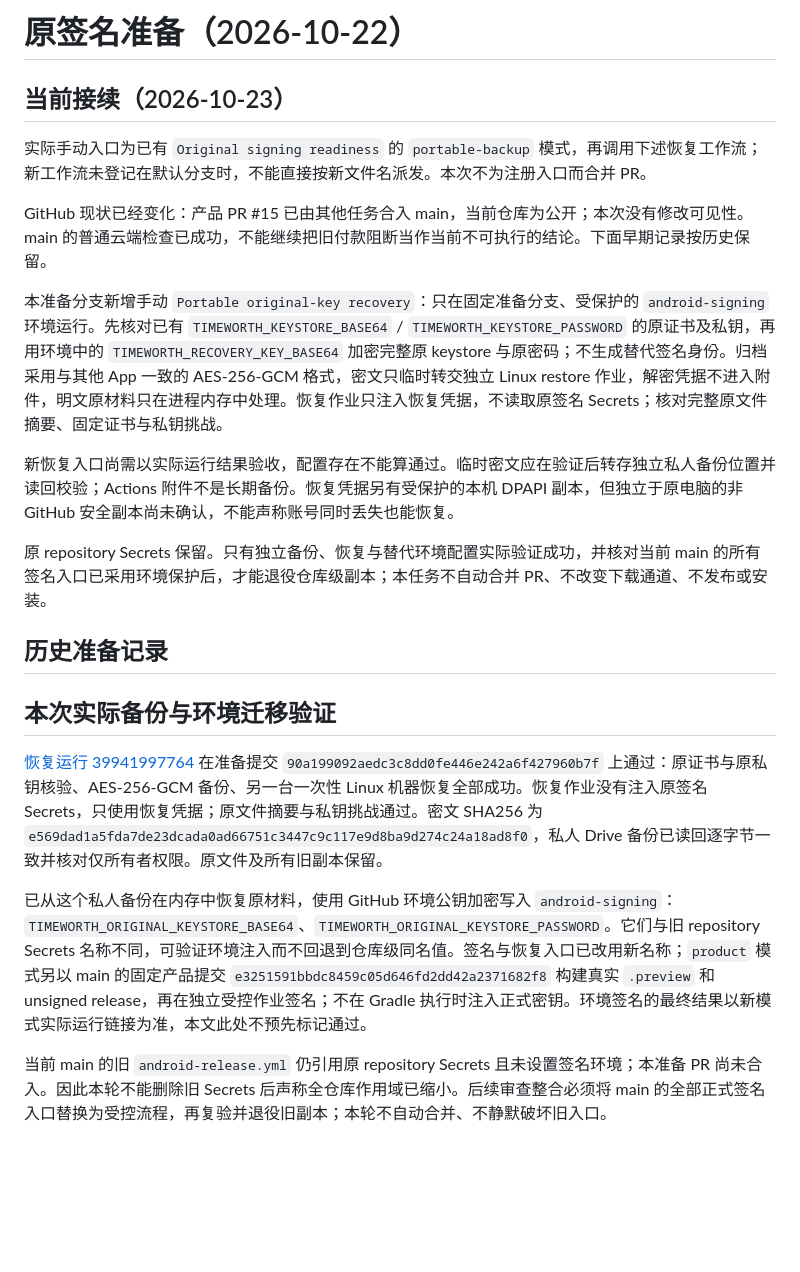
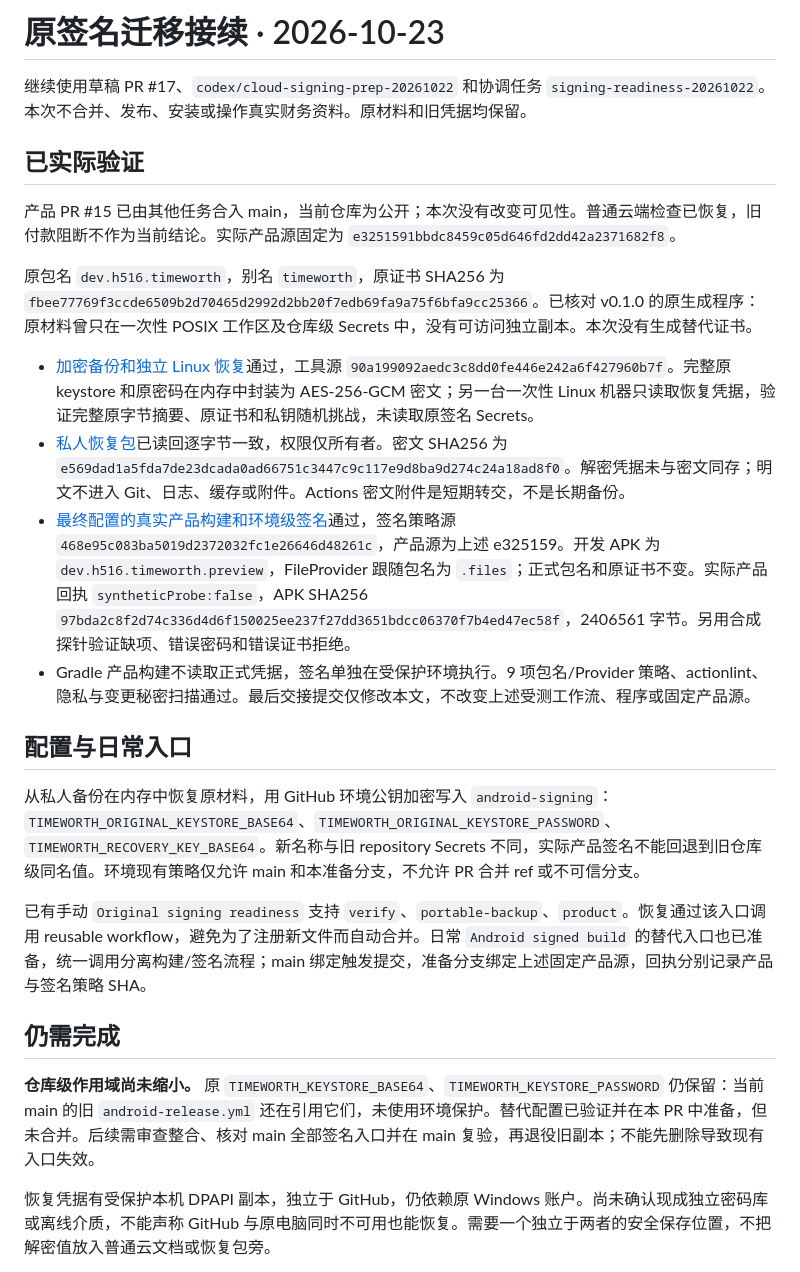
Before and after one commit to h516df/timeworth-android, a Markdown page: docs/tasks/signing-readiness-20261022.md, the part around one of its changes. GitHub-like rendering; blank space fills up the shorter version.

Commit message:
Record verified original-key recovery and environment signing results [skip ci]

```diff
--- a/docs/tasks/signing-readiness-20261022.md
+++ b/docs/tasks/signing-readiness-20261022.md
@@ -1,24 +1,27 @@
-# 原签名准备（2026-10-22）
+# 原签名迁移接续 · 2026-10-23
 
-## 当前接续（2026-10-23）
+继续使用草稿 PR #17、`codex/cloud-signing-prep-20261022` 和协调任务 `signing-readiness-20261022`。本次不合并、发布、安装或操作真实财务资料。原材料和旧凭据均保留。
 
-实际手动入口为已有 `Original signing readiness` 的 `portable-backup` 模式，再调用下述恢复工作流；新工作流未登记在默认分支时，不能直接按新文件名派发。本次不为注册入口而合并 PR。
+## 已实际验证
 
-GitHub 现状已经变化：产品 PR #15 已由其他任务合入 main，当前仓库为公开；本次没有修改可见性。main 的普通云端检查已成功，不能继续把旧付款阻断当作当前不可执行的结论。下面早期记录按历史保留。
+产品 PR #15 已由其他任务合入 main，当前仓库为公开；本次没有改变可见性。普通云端检查已恢复，旧付款阻断不作为当前结论。实际产品源固定为 `e3251591bbdc8459c05d646fd2dd42a2371682f8`。
 
-本准备分支新增手动 `Portable original-key recovery`：只在固定准备分支、受保护的 `android-signing` 环境运行。先核对已有 `TIMEWORTH_KEYSTORE_BASE64` / `TIMEWORTH_KEYSTORE_PASSWORD` 的原证书及私钥，再用环境中的 `TIMEWORTH_RECOVERY_KEY_BASE64` 加密完整原 keystore 与原密码；不生成替代签名身份。归档采用与其他 App 一致的 AES-256-GCM 格式，密文只临时转交独立 Linux restore 作业，解密凭据不进入附件，明文原材料只在进程内存中处理。恢复作业只注入恢复凭据，不读取原签名 Secrets；核对完整原文件摘要、固定证书与私钥挑战。
+原包名 `dev.h516.timeworth`，别名 `timeworth`，原证书 SHA256 为 `fbee77769f3ccde6509b2d70465d2992d2bb20f7edb69fa9a75f6bfa9cc25366`。已核对 v0.1.0 的原生成程序：原材料曾只在一次性 POSIX 工作区及仓库级 Secrets 中，没有可访问独立副本。本次没有生成替代证书。
 
-新恢复入口尚需以实际运行结果验收，配置存在不能算通过。临时密文应在验证后转存独立私人备份位置并读回校验；Actions 附件不是长期备份。恢复凭据另有受保护的本机 DPAPI 副本，但独立于原电脑的非 GitHub 安全副本尚未确认，不能声称账号同时丢失也能恢复。
+- [加密备份和独立 Linux 恢复](https://github.com/h516df/timeworth-android/actions/runs/39941997764)通过，工具源 `90a199092aedc3c8dd0fe446e242a6f427960b7f`。完整原 keystore 和原密码在内存中封装为 AES-256-GCM 密文；另一台一次性 Linux 机器只读取恢复凭据，验证完整原字节摘要、原证书和私钥随机挑战，未读取原签名 Secrets。
+- [私人恢复包](https://drive.google.com/file/d/1RJULJ0vMkq4UtznLmCgNIYrHcb06yOD9/view)已读回逐字节一致，权限仅所有者。密文 SHA256 为 `e569dad1a5fda7de23dcada0ad66751c3447c9c117e9d8ba9d274c24a18ad8f0`。解密凭据未与密文同存；明文不进入 Git、日志、缓存或附件。Actions 密文附件是短期转交，不是长期备份。
+- [最终配置的真实产品构建和环境级签名](https://github.com/h516df/timeworth-android/actions/runs/39944140368)通过，签名策略源 `468e95c083ba5019d2372032fc1e26646d48261c`，产品源为上述 e325159。开发 APK 为 `dev.h516.timeworth.preview`，FileProvider 跟随包名为 `.files`；正式包名和原证书不变。实际产品回执 `syntheticProbe:false`，APK SHA256 `97bda2c8f2d74c336d4d6f150025ee237f27dd3651bdcc06370f7b4ed47ec58f`，2406561 字节。另用合成探针验证缺项、错误密码和错误证书拒绝。
+- Gradle 产品构建不读取正式凭据，签名单独在受保护环境执行。9 项包名/Provider 策略、actionlint、隐私与变更秘密扫描通过。最后交接提交仅修改本文，不改变上述受测工作流、程序或固定产品源。
 
-原 repository Secrets 保留。只有独立备份、恢复与替代环境配置实际验证成功，并核对当前 main 的所有签名入口已采用环境保护后，才能退役仓库级副本；本任务不自动合并 PR、不改变下载通道、不发布或安装。
+## 配置与日常入口
 
-## 历史准备记录
+从私人备份在内存中恢复原材料，用 GitHub 环境公钥加密写入 `android-signing`：`TIMEWORTH_ORIGINAL_KEYSTORE_BASE64`、`TIMEWORTH_ORIGINAL_KEYSTORE_PASSWORD`、`TIMEWORTH_RECOVERY_KEY_BASE64`。新名称与旧 repository Secrets 不同，实际产品签名不能回退到旧仓库级同名值。环境现有策略仅允许 main 和本准备分支，不允许 PR 合并 ref 或不可信分支。
 
-## 本次实际备份与环境迁移验证
+已有手动 `Original signing readiness` 支持 `verify`、`portable-backup`、`product`。恢复通过该入口调用 reusable workflow，避免为了注册新文件而自动合并。日常 `Android signed build` 的替代入口也已准备，统一调用分离构建/签名流程；main 绑定触发提交，准备分支绑定上述固定产品源，回执分别记录产品与签名策略 SHA。
 
-[恢复运行 39941997764](https://github.com/h516df/timeworth-android/actions/runs/39941997764) 在准备提交 `90a199092aedc3c8dd0fe446e242a6f427960b7f` 上通过：原证书与原私钥核验、AES-256-GCM 备份、另一台一次性 Linux 机器恢复全部成功。恢复作业没有注入原签名 Secrets，只使用恢复凭据；原文件摘要与私钥挑战通过。密文 SHA256 为 `e569dad1a5fda7de23dcada0ad66751c3447c9c117e9d8ba9d274c24a18ad8f0`，私人 Drive 备份已读回逐字节一致并核对仅所有者权限。原文件及所有旧副本保留。
+## 仍需完成
 
-已从这个私人备份在内存中恢复原材料，使用 GitHub 环境公钥加密写入 `android-signing`：`TIMEWORTH_ORIGINAL_KEYSTORE_BASE64`、`TIMEWORTH_ORIGINAL_KEYSTORE_PASSWORD`。它们与旧 repository Secrets 名称不同，可验证环境注入而不回退到仓库级同名值。签名与恢复入口已改用新名称；`product` 模式另以 main 的固定产品提交 `e3251591bbdc8459c05d646fd2dd42a2371682f8` 构建真实 `.preview` 和 unsigned release，再在独立受控作业签名；不在 Gradle 执行时注入正式密钥。环境签名的最终结果以新模式实际运行链接为准，本文此处不预先标记通过。
+**仓库级作用域尚未缩小。** 原 `TIMEWORTH_KEYSTORE_BASE64`、`TIMEWORTH_KEYSTORE_PASSWORD` 仍保留：当前 main 的旧 `android-release.yml` 还在引用它们，未使用环境保护。替代配置已验证并在本 PR 中准备，但未合并。后续需审查整合、核对 main 全部签名入口并在 main 复验，再退役旧副本；不能先删除导致现有入口失效。
 
-当前 main 的旧 `android-release.yml` 仍引用原 repository Secrets 且未设置签名环境；本准备 PR 尚未合入。因此本轮不能删除旧 Secrets 后声称全仓库作用域已缩小。后续审查整合必须将 main 的全部正式签名入口替换为受控流程，再复验并退役旧副本；本轮不自动合并、不静默破坏旧入口。
+恢复凭据有受保护本机 DPAPI 副本，独立于 GitHub，仍依赖原 Windows 账户。尚未确认现成独立密码库或离线介质，不能声称 GitHub 与原电脑同时不可用也能恢复。需要一个独立于两者的安全保存位置，不把解密值放入普通云文档或恢复包旁。
 
```
Also changed, not shown: other parts of docs/tasks/signing-readiness-20261022.md (+1 -25 lines).
